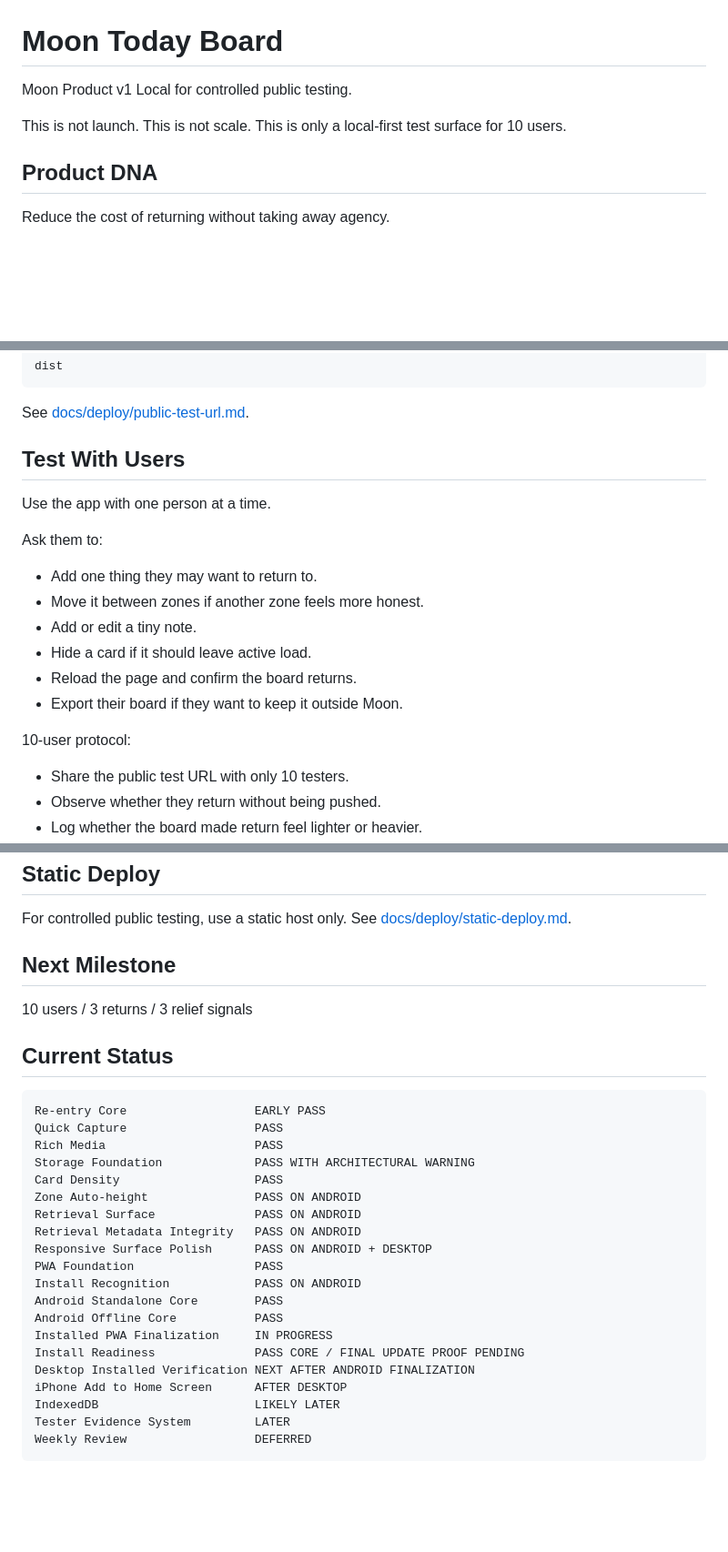
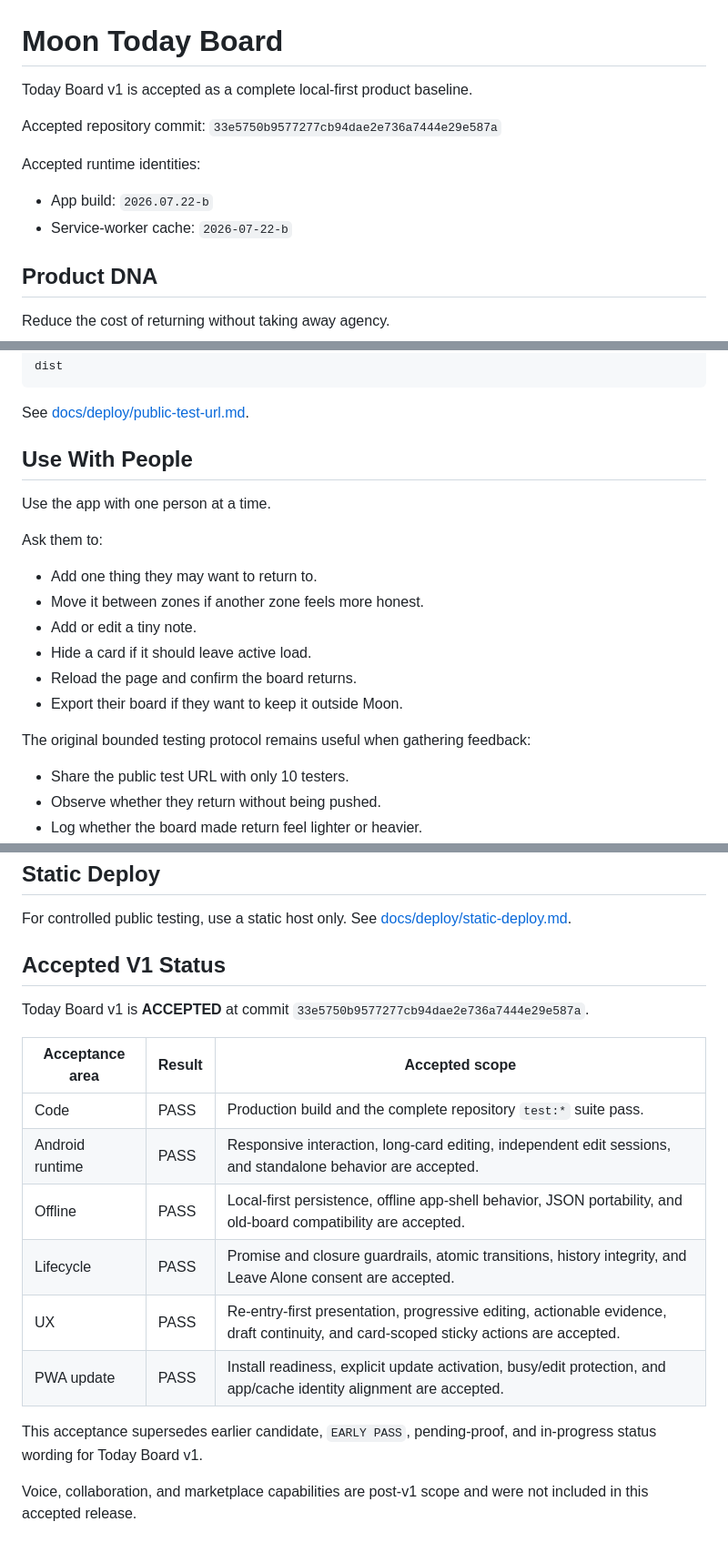
Before and after one commit to nguyentudu/today-board, a Markdown page: README.md, 3 parts joined by grey strips. Shown at 91% size. Rendered like a GitHub page; blank space fills up the shorter version.

Commit message:
Record Today Board v1 acceptance

````diff
--- a/README.md
+++ b/README.md
@@ -1,8 +1,13 @@
 # Moon Today Board
 
-Moon Product v1 Local for controlled public testing.
+Today Board v1 is accepted as a complete local-first product baseline.
 
-This is not launch. This is not scale. This is only a local-first test surface for 10 users.
+Accepted repository commit: `33e5750b9577277cb94dae2e736a7444e29e587a`
+
+Accepted runtime identities:
+
+- App build: `2026.07.22-b`
+- Service-worker cache: `2026-07-22-b`
 
 ## Product DNA
 
@@ -78,7 +83,7 @@ dist
 
 See [docs/deploy/public-test-url.md](docs/deploy/public-test-url.md).
 
-## Test With Users
+## Use With People
 
 Use the app with one person at a time.
 
@@ -91,7 +96,7 @@ Ask them to:
 - Reload the page and confirm the board returns.
 - Export their board if they want to keep it outside Moon.
 
-10-user protocol:
+The original bounded testing protocol remains useful when gathering feedback:
 
 - Share the public test URL with only 10 testers.
 - Observe whether they return without being pushed.
@@ -131,31 +136,22 @@ No cloud. No account. No tracking.
 
 For controlled public testing, use a static host only. See [docs/deploy/static-deploy.md](docs/deploy/static-deploy.md).
 
-## Next Milestone
+## Accepted V1 Status
 
-10 users / 3 returns / 3 relief signals
+Today Board v1 is **ACCEPTED** at commit
+`33e5750b9577277cb94dae2e736a7444e29e587a`.
 
-## Current Status
+| Acceptance area | Result | Accepted scope |
+| --- | --- | --- |
+| Code | PASS | Production build and the complete repository `test:*` suite pass. |
+| Android runtime | PASS | Responsive interaction, long-card editing, independent edit sessions, and standalone behavior are accepted. |
+| Offline | PASS | Local-first persistence, offline app-shell behavior, JSON portability, and old-board compatibility are accepted. |
+| Lifecycle | PASS | Promise and closure guardrails, atomic transitions, history integrity, and Leave Alone consent are accepted. |
+| UX | PASS | Re-entry-first presentation, progressive editing, actionable evidence, draft continuity, and card-scoped sticky actions are accepted. |
+| PWA update | PASS | Install readiness, explicit update activation, busy/edit protection, and app/cache identity alignment are accepted. |
 
-```text
-Re-entry Core                  EARLY PASS
-Quick Capture                  PASS
-Rich Media                     PASS
-Storage Foundation             PASS WITH ARCHITECTURAL WARNING
-Card Density                   PASS
-Zone Auto-height               PASS ON ANDROID
-Retrieval Surface              PASS ON ANDROID
-Retrieval Metadata Integrity   PASS ON ANDROID
-Responsive Surface Polish      PASS ON ANDROID + DESKTOP
-PWA Foundation                 PASS
-Install Recognition            PASS ON ANDROID
-Android Standalone Core        PASS
-Android Offline Core           PASS
-Installed PWA Finalization     IN PROGRESS
-Install Readiness              PASS CORE / FINAL UPDATE PROOF PENDING
-Desktop Installed Verification NEXT AFTER ANDROID FINALIZATION
-iPhone Add to Home Screen      AFTER DESKTOP
-IndexedDB                      LIKELY LATER
-Tester Evidence System         LATER
-Weekly Review                  DEFERRED
-```
+This acceptance supersedes earlier candidate, `EARLY PASS`, pending-proof,
+and in-progress status wording for Today Board v1.
+
+Voice, collaboration, and marketplace capabilities are post-v1 scope and
+were not included in this accepted release.
````
